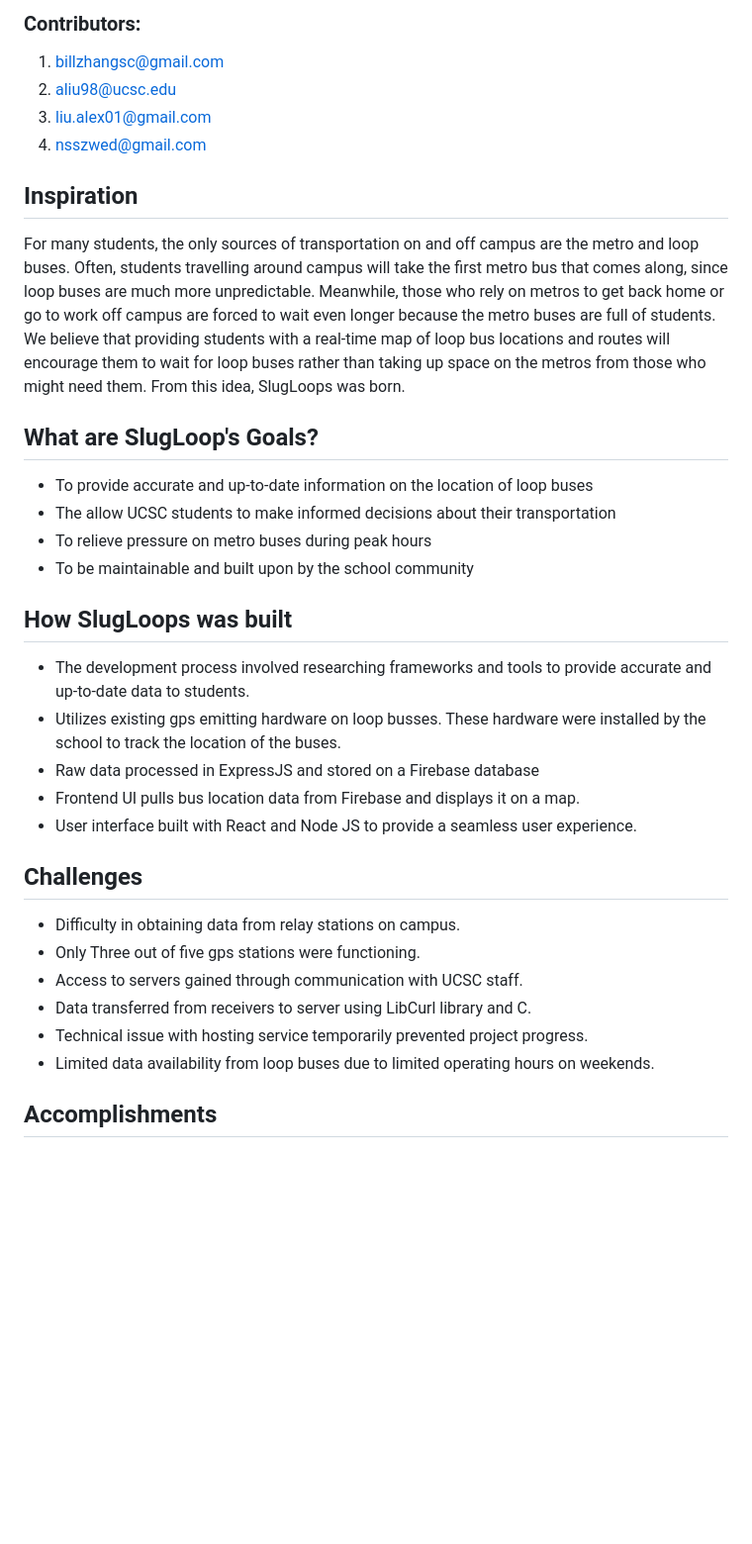
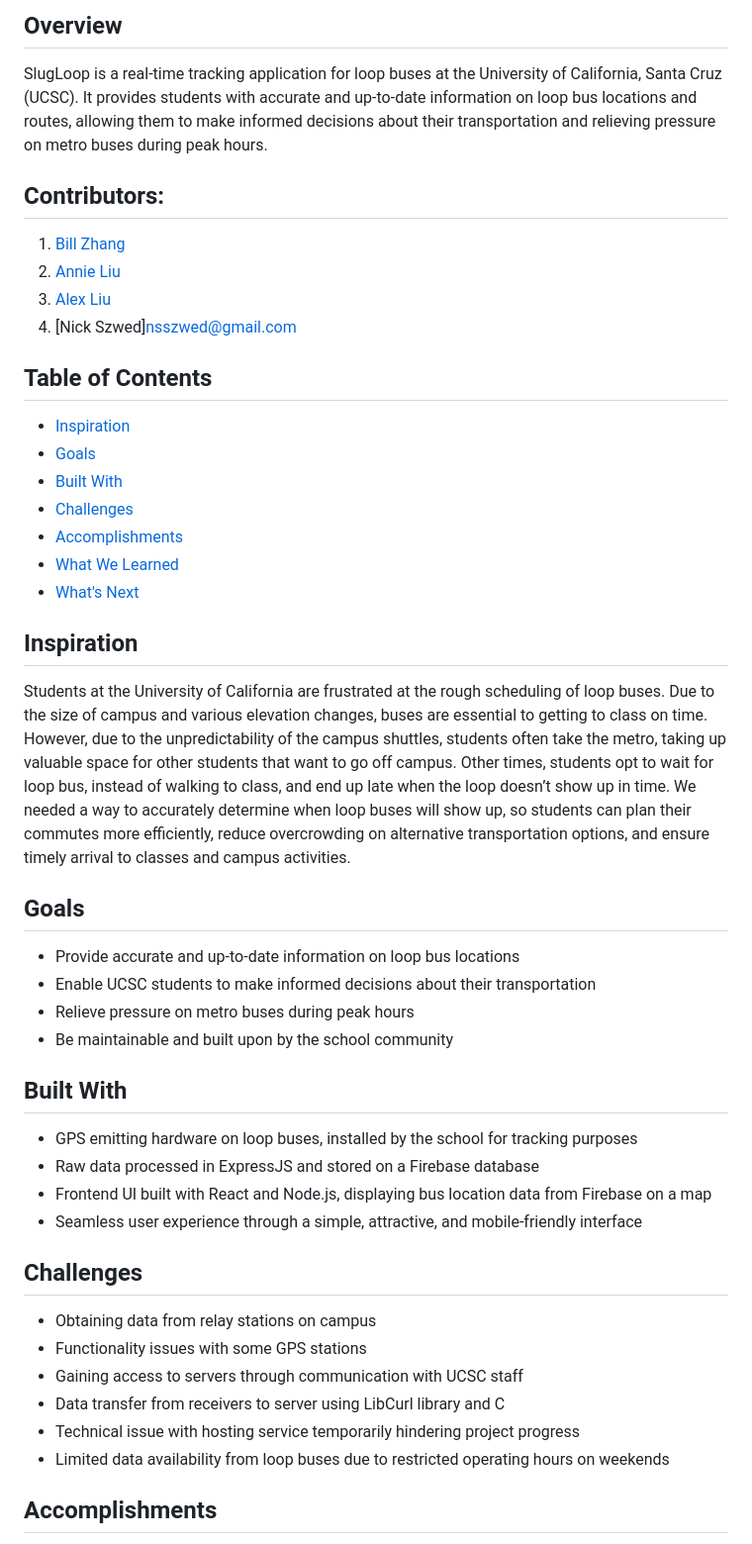
Before and after one commit to SlugLoop/SlugLoop, a Markdown page: README.md, the part around the change printed below. Shown: that part at 99% size. Rendered like a GitHub page; blank space fills up the shorter version.

```diff
--- a/README.md
+++ b/README.md
@@ -5,38 +5,52 @@
 
-### Contributors:
+## Overview
 
-1.  billzhangsc@gmail.com
-2.  aliu98@ucsc.edu
-3.  liu.alex01@gmail.com
-4.  nsszwed@gmail.com
+SlugLoop is a real-time tracking application for loop buses at the University of California, Santa Cruz (UCSC). It provides students with accurate and up-to-date information on loop bus locations and routes, allowing them to make informed decisions about their transportation and relieving pressure on metro buses during peak hours.
+
+
+## Contributors:
+
+1.  [Bill Zhang](mailto:billzhangsc@gmail.com)
+2.  [Annie Liu](mailto:aliu98@ucsc.edu)
+3.  [Alex Liu](mailto:liu.alex01@gmail.com)
+4.  [Nick Szwed]nsszwed@gmail.com
+
+## Table of Contents
+
+- [Inspiration](#inspiration)
+- [Goals](#goals)
+- [Built With](#built-with)
+- [Challenges](#challenges)
+- [Accomplishments](#accomplishments)
+- [What We Learned](#what-we-learned)
+- [What's Next](#whats-next)
 
 ## Inspiration
 
-For many students, the only sources of transportation on and off campus are the metro and loop buses. Often, students travelling around campus will take the first metro bus that comes along, since loop buses are much more unpredictable. Meanwhile, those who rely on metros to get back home or go to work off campus are forced to wait even longer because the metro buses are full of students. We believe that providing students with a real-time map of loop bus locations and routes will encourage them to wait for loop buses rather than taking up space on the metros from those who might need them. From this idea, SlugLoops was born.
+Students at the University of California are frustrated at the rough scheduling of loop buses. Due to the size of campus and various elevation changes, buses are essential to getting to class on time. However, due to the unpredictability of the campus shuttles, students often take the metro, taking up valuable space for other students that want to go off campus. Other times, students opt to wait for loop bus, instead of walking to class, and end up late when the loop doesn’t show up in time. We needed a way to accurately determine when loop buses will show up, so students can plan their commutes more efficiently, reduce overcrowding on alternative transportation options, and ensure timely arrival to classes and campus activities.
 
-## What are SlugLoop's Goals?
+## Goals
 
-- To provide accurate and up-to-date information on the location of loop buses
-- The allow UCSC students to make informed decisions about their transportation
-- To relieve pressure on metro buses during peak hours
-- To be maintainable and built upon by the school community
+- Provide accurate and up-to-date information on loop bus locations
+- Enable UCSC students to make informed decisions about their transportation
+- Relieve pressure on metro buses during peak hours
+- Be maintainable and built upon by the school community
 
-## How SlugLoops was built
+## Built With
 
-- The development process involved researching frameworks and tools to provide accurate and up-to-date data to students.
-- Utilizes existing gps emitting hardware on loop busses. These hardware were installed by the school to track the location of the buses.
+- GPS emitting hardware on loop buses, installed by the school for tracking purposes
 - Raw data processed in ExpressJS and stored on a Firebase database
-- Frontend UI pulls bus location data from Firebase and displays it on a map.
-- User interface built with React and Node JS to provide a seamless user experience.
+- Frontend UI built with React and Node.js, displaying bus location data from Firebase on a map
+- Seamless user experience through a simple, attractive, and mobile-friendly interface
 
 ## Challenges
 
-- Difficulty in obtaining data from relay stations on campus.
-- Only Three out of five gps stations were functioning.
-- Access to servers gained through communication with UCSC staff.
-- Data transferred from receivers to server using LibCurl library and C.
-- Technical issue with hosting service temporarily prevented project progress.
-- Limited data availability from loop buses due to limited operating hours on weekends.
+- Obtaining data from relay stations on campus
+- Functionality issues with some GPS stations
+- Gaining access to servers through communication with UCSC staff
+- Data transfer from receivers to server using LibCurl library and C
+- Technical issue with hosting service temporarily hindering project progress
+- Limited data availability from loop buses due to restricted operating hours on weekends
 
 ## Accomplishments
 
```
Also changed, not shown: other parts of README.md (+13 -12 lines).
